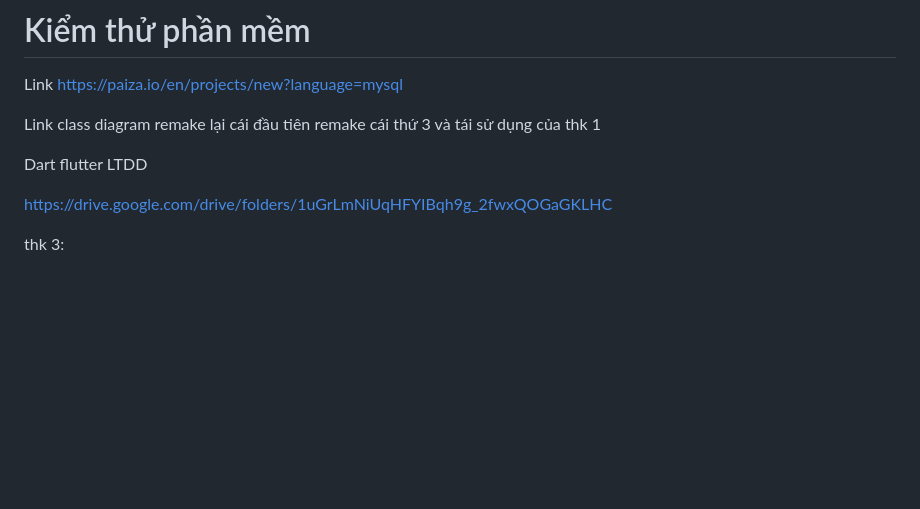
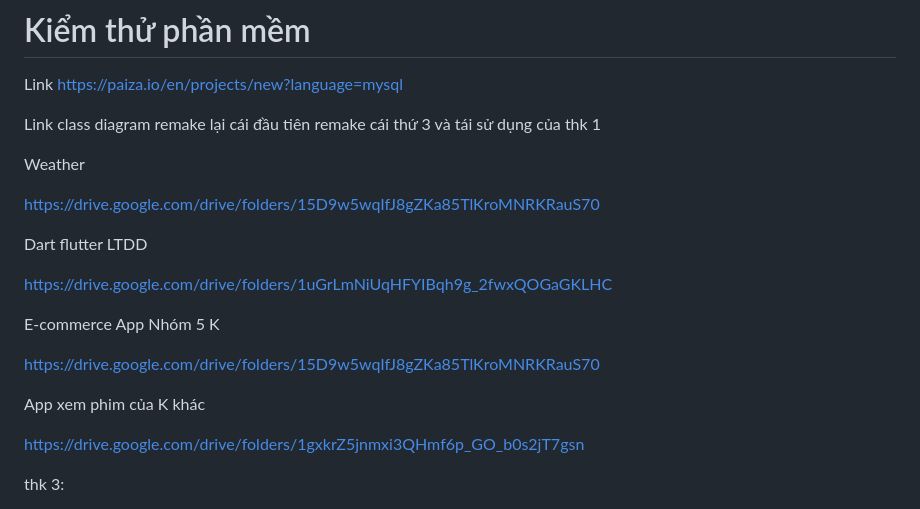
Before and after one commit to Cimelody210/KTPM, a Markdown page: README.md, the part around the change. Drawn GitHub-style; blank space fills up the shorter version.

```diff
--- a/README.md
+++ b/README.md
@@ -6,9 +6,23 @@ remake lại cái đầu tiên
 remake cái thứ 3 và tái sử dụng của thk 1
 
 
+Weather
+
+https://drive.google.com/drive/folders/15D9w5wqIfJ8gZKa85TlKroMNRKRauS70
+
 Dart flutter LTDD
 
 https://drive.google.com/drive/folders/1uGrLmNiUqHFYIBqh9g_2fwxQOGaGKLHC
+
+E-commerce App Nhóm 5 K
+
+https://drive.google.com/drive/folders/15D9w5wqIfJ8gZKa85TlKroMNRKRauS70
+
+App xem phim của K khác
+
+https://drive.google.com/drive/folders/1gxkrZ5jnmxi3QHmf6p_GO_b0s2jT7gsn
+
+
 
 
 
```
